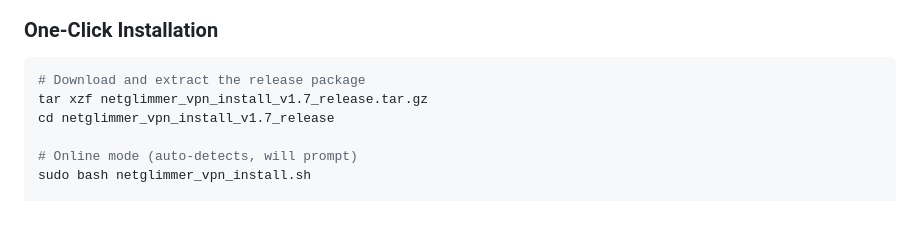
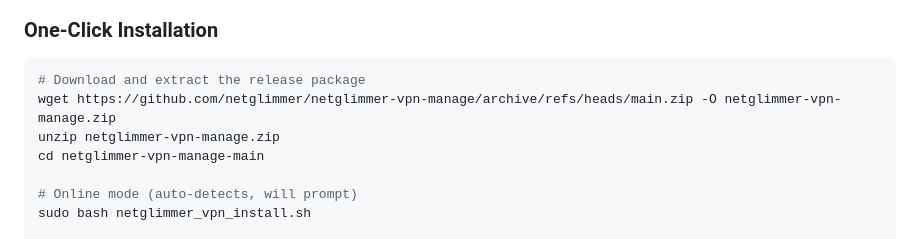
Before and after one commit to netglimmer/netglimmer-vpn-manage, a Markdown page: README.md, the part around the change. Rendered like a GitHub page; blank space fills up the shorter version.

Commit message:
Update installation instructions in README.md

````diff
--- a/README.md
+++ b/README.md
@@ -55,8 +55,9 @@
 
 ```bash
 # Download and extract the release package
-tar xzf netglimmer_vpn_install_v1.7_release.tar.gz
-cd netglimmer_vpn_install_v1.7_release
+wget https://github.com/netglimmer/netglimmer-vpn-manage/archive/refs/heads/main.zip -O netglimmer-vpn-manage.zip
+unzip netglimmer-vpn-manage.zip
+cd netglimmer-vpn-manage-main
 
 # Online mode (auto-detects, will prompt)
 sudo bash netglimmer_vpn_install.sh
````
